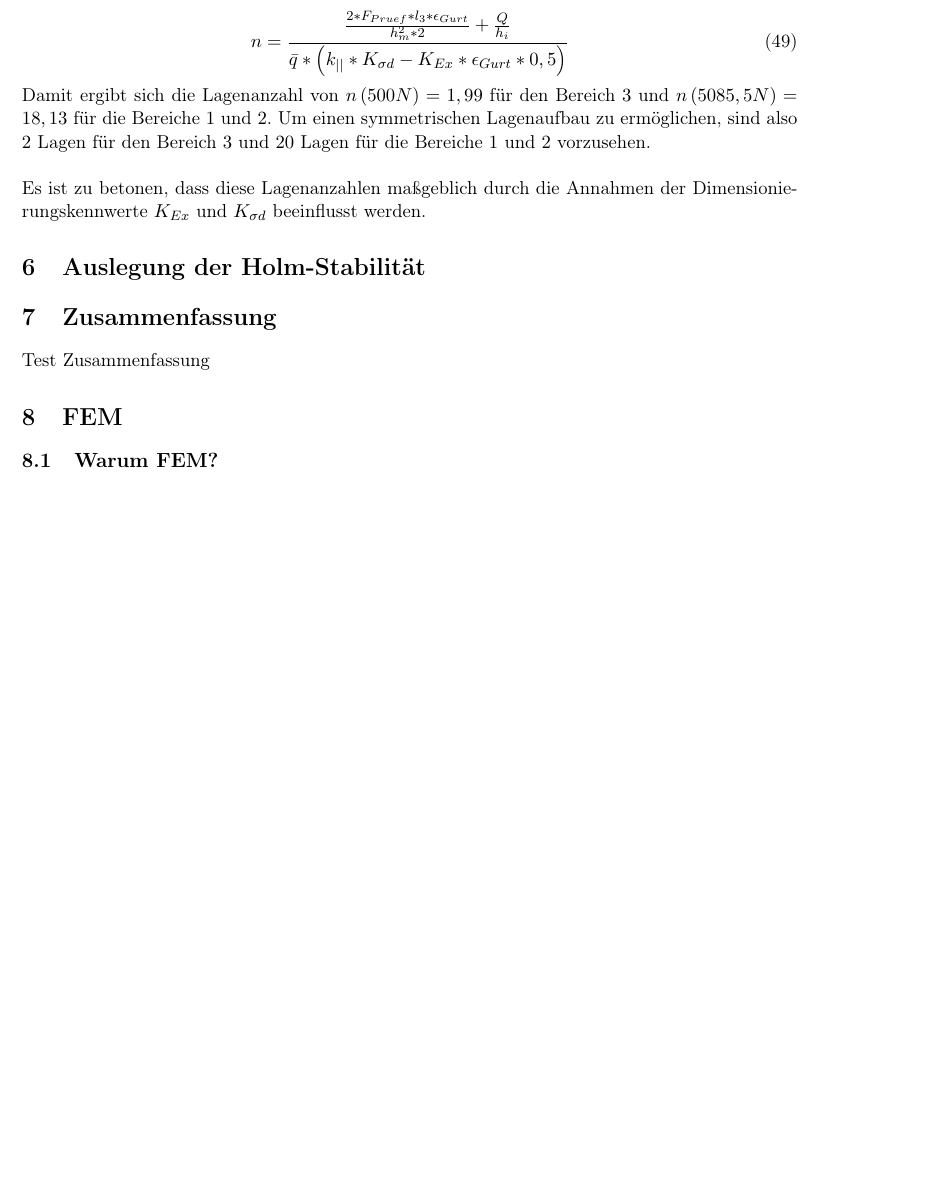
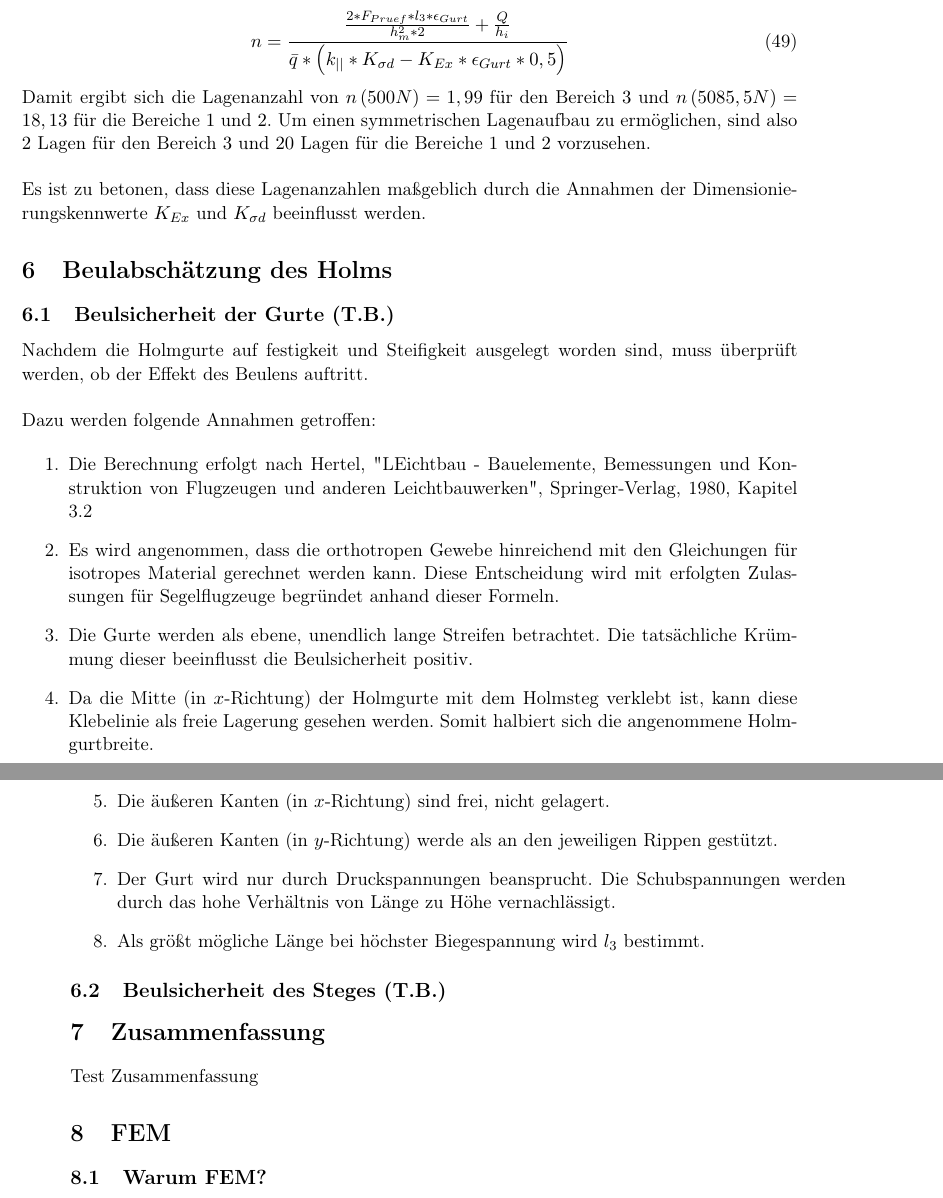
Before and after one commit to hannesgolombek/Zaunkoenig, a LaTeX document (Projektarbeit - Main.tex, which reads Projektarbeit - Beulabschätzung des Holms.tex): part of page 19 of 21 before the commit and two parts of pages 19 and 20 of 21 after it, the two joined at a grey line, cut so that both start at the same text, the shorter picture padded with empty space. Compiled offline with pdfLaTeX.

Commit message:
Beulen Holm

```diff
--- /dev/null
+++ b/Projektarbeit - Beulabschätzung des Holms.tex
@@ -0,0 +1,17 @@
+\subsection{Beulsicherheit der Gurte (T.B.)}
+Nachdem die Holmgurte auf festigkeit und Steifigkeit ausgelegt worden sind, muss überprüft werden, ob der Effekt des Beulens auftritt.\\
+
+\noindent Dazu werden folgende Annahmen getroffen:
+
+\begin{enumerate}
+	\item Die Berechnung erfolgt nach Hertel, "LEichtbau - Bauelemente, Bemessungen und Konstruktion von Flugzeugen und anderen Leichtbauwerken", Springer-Verlag, 1980, Kapitel 3.2
+	\item Es wird angenommen, dass die orthotropen Gewebe hinreichend mit den Gleichungen für isotropes Material gerechnet werden kann. Diese Entscheidung wird mit erfolgten Zulassungen für Segelflugzeuge begründet anhand dieser Formeln.
+	\item Die Gurte werden als ebene, unendlich lange Streifen betrachtet. Die tatsächliche Krümmung dieser beeinflusst die Beulsicherheit positiv.
+	\item Da die Mitte (in $x$-Richtung) der Holmgurte mit dem Holmsteg verklebt ist, kann diese Klebelinie als freie Lagerung gesehen werden. Somit halbiert sich die angenommene Holmgurtbreite.
+	\item Die äußeren Kanten (in $x$-Richtung) sind frei, nicht gelagert.
+	\item Die äußeren Kanten (in $y$-Richtung) werde als an den jeweiligen Rippen gestützt.
+	\item Der Gurt wird nur durch Druckspannungen beansprucht. Die Schubspannungen werden durch das hohe Verhältnis von Länge zu  Höhe vernachlässigt.
+	\item Als größt mögliche Länge bei höchster Biegespannung wird $l_{3}$ bestimmt.
+\end{enumerate}
+
+\subsection{Beulsicherheit des Steges (T.B.)}
--- a/Projektarbeit - Main.tex
+++ b/Projektarbeit - Main.tex
@@ -19,8 +19,8 @@
 \input{Projektarbeit - Modellierung des Holms}
 \section{Auslegung des Holms nach VDI 2013}
 \input{Projektarbeit - VDI2013}
-\section{Auslegung der Holm-Stabilität}
-\input{Projektarbeit - Auslegung der Holmstabilität}
+\section{Beulabschätzung des Holms}
+\input{Projektarbeit - Beulabschätzung des Holms}
 \section{Zusammenfassung}
 \input{Projektarbeit - Zusammenfassung}
 \section{FEM}
```
Also changed, not shown: Projektarbeit - Modellierung des Holms.tex (+1 -1 lines), Projektarbeit - Main.pdf, 4 other files.
